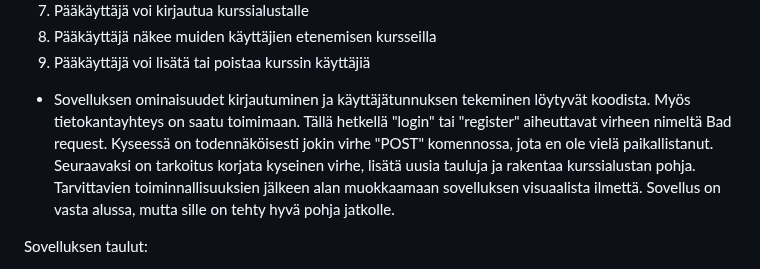
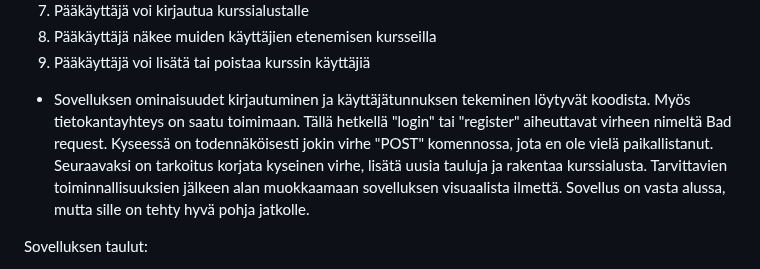
Before and after one commit to taisteluvalmis/ANATOMY-for-dummies, a Markdown page: README.md, the part around the change. Rendered like a GitHub page.

```diff
--- a/README.md
+++ b/README.md
@@ -33,7 +33,7 @@ Sovelluksen ominaisuudet:
 8. Pääkäyttäjä näkee muiden käyttäjien etenemisen kursseilla
 9. Pääkäyttäjä voi lisätä tai poistaa kurssin käyttäjiä
 
-- Sovelluksen ominaisuudet kirjautuminen ja käyttäjätunnuksen tekeminen löytyvät koodista. Myös tietokantayhteys on saatu toimimaan. Tällä hetkellä "login" tai "register" aiheuttavat virheen nimeltä Bad request. Kyseessä on todennäköisesti jokin virhe "POST" komennossa, jota en ole vielä paikallistanut. Seuraavaksi on tarkoitus korjata kyseinen virhe, lisätä uusia tauluja ja rakentaa kurssialustan pohja. Tarvittavien toiminnallisuuksien jälkeen alan muokkaamaan sovelluksen visuaalista ilmettä. Sovellus on vasta alussa, mutta sille on tehty hyvä pohja jatkolle.
+- Sovelluksen ominaisuudet kirjautuminen ja käyttäjätunnuksen tekeminen löytyvät koodista. Myös tietokantayhteys on saatu toimimaan. Tällä hetkellä "login" tai "register" aiheuttavat virheen nimeltä Bad request. Kyseessä on todennäköisesti jokin virhe "POST" komennossa, jota en ole vielä paikallistanut. Seuraavaksi on tarkoitus korjata kyseinen virhe, lisätä uusia tauluja ja rakentaa kurssialusta. Tarvittavien toiminnallisuuksien jälkeen alan muokkaamaan sovelluksen visuaalista ilmettä. Sovellus on vasta alussa, mutta sille on tehty hyvä pohja jatkolle.
 
 Sovelluksen taulut:
 1. Users
```
